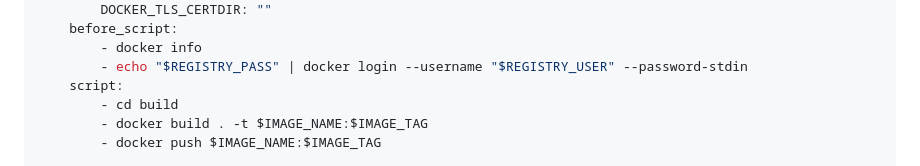
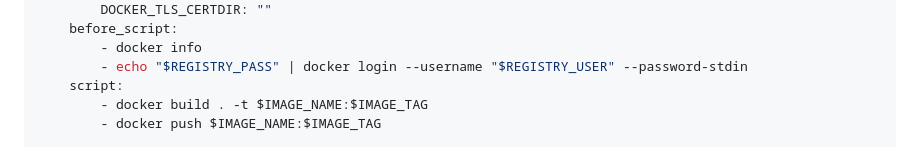
Before and after one commit to AlexiFa/DevOps-EFREI, a Markdown page: Project_v2/readme.md, the part around the change. Drawn GitHub-style.

Commit message:
del cd build

```diff
--- a/Project_v2/readme.md
+++ b/Project_v2/readme.md
@@ -157,7 +157,6 @@ build_image:
         - docker info
         - echo "$REGISTRY_PASS" | docker login --username "$REGISTRY_USER" --password-stdin
     script:
-        - cd build
         - docker build . -t $IMAGE_NAME:$IMAGE_TAG
         - docker push $IMAGE_NAME:$IMAGE_TAG
 
```
